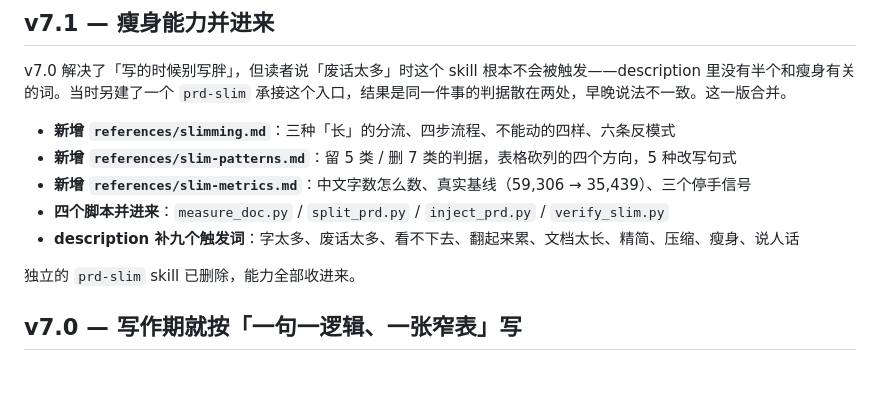
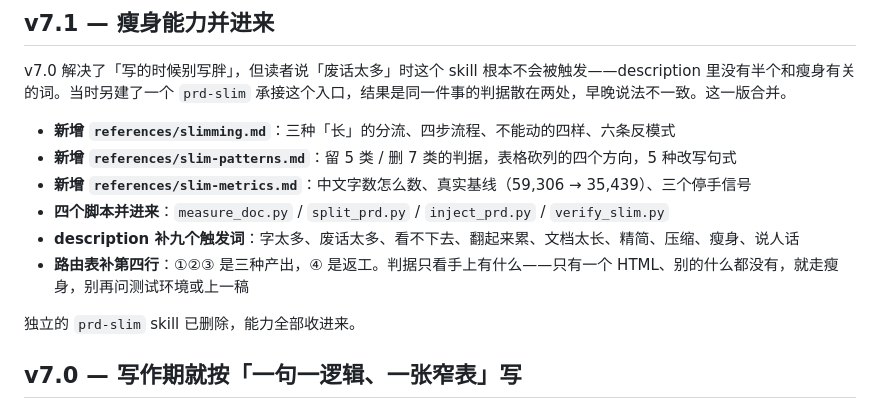
Before and after one commit to ronchizhang/system-to-prd, a Markdown page: CHANGELOG.md, the part around the change. GitHub-like rendering; blank space fills up the shorter version.

```diff
--- a/CHANGELOG.md
+++ b/CHANGELOG.md
@@ -21,6 +21,7 @@ v7.0 解决了「写的时候别写胖」，但读者说「废话太多」时这
 - **新增 `references/slim-metrics.md`**：中文字数怎么数、真实基线（59,306 → 35,439）、三个停手信号
 - **四个脚本并进来**：`measure_doc.py` / `split_prd.py` / `inject_prd.py` / `verify_slim.py`
 - **description 补九个触发词**：字太多、废话太多、看不下去、翻起来累、文档太长、精简、压缩、瘦身、说人话
+- **路由表补第四行**：①②③ 是三种产出，④ 是返工。判据只看手上有什么——只有一个 HTML、别的什么都没有，就走瘦身，别再问测试环境或上一稿
 
 独立的 `prd-slim` skill 已删除，能力全部收进来。
 
```
Also changed, not shown: SKILL.md (+9 -2 lines), references/changelog.md (+1 -0 lines), docs/shots/iteration.png.
